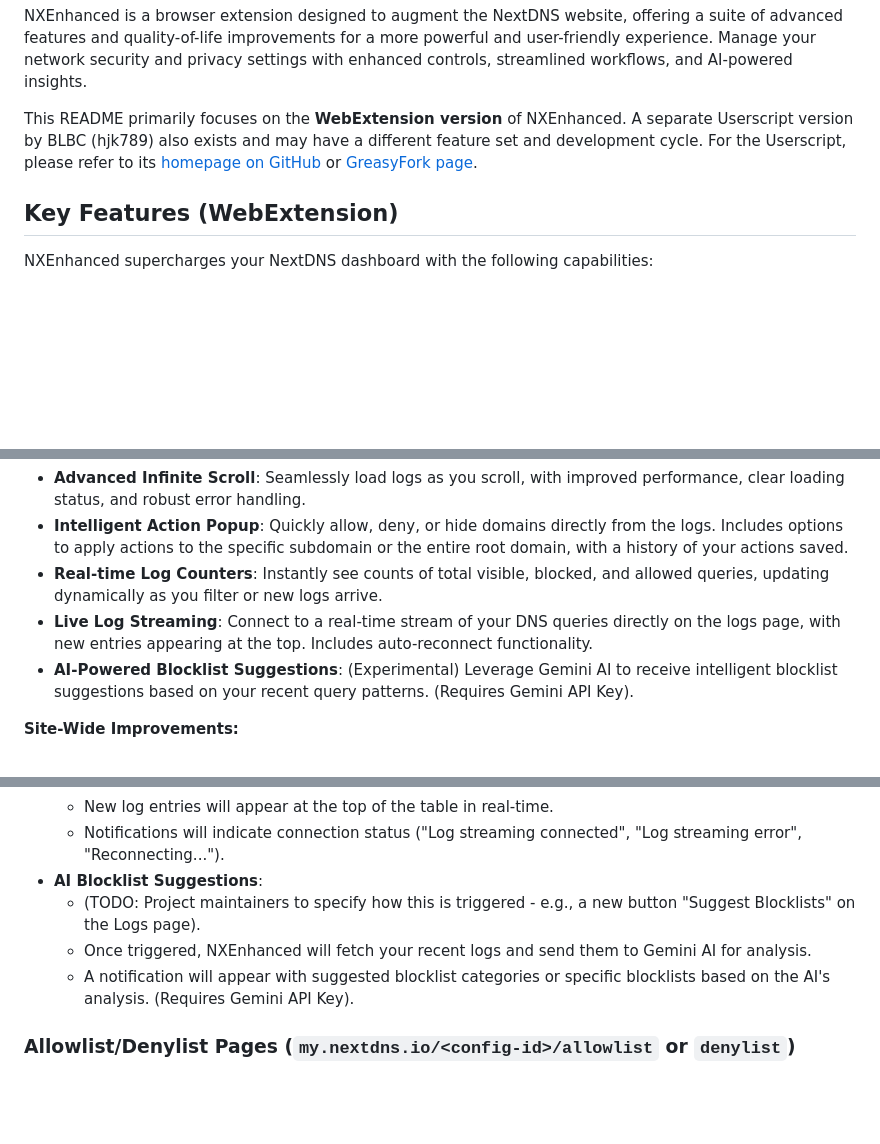
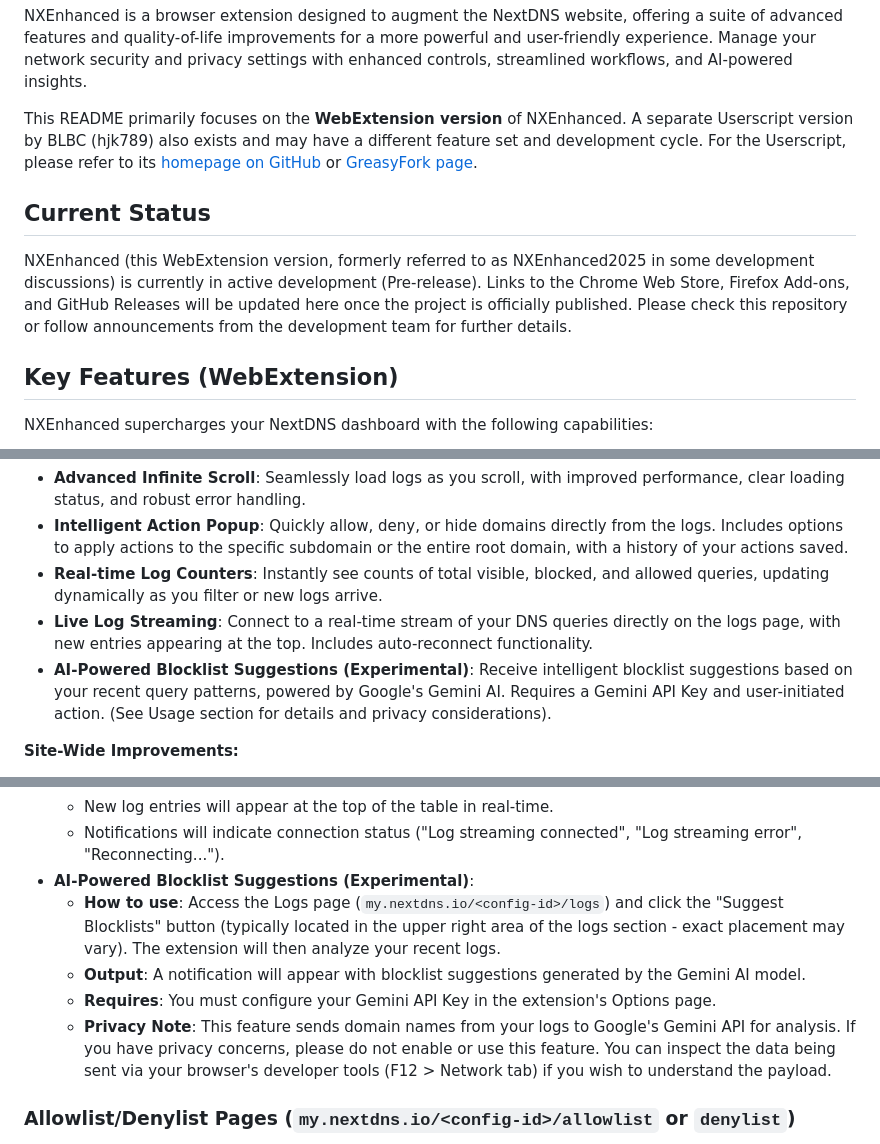
Before and after one commit to willbelove1/NXEnhanced2025, a Markdown page: README.md, 3 parts joined by grey strips. GitHub-like rendering; blank space fills up the shorter version.

```diff
--- a/README.md
+++ b/README.md
@@ -3,6 +3,10 @@
 NXEnhanced is a browser extension designed to augment the NextDNS website, offering a suite of advanced features and quality-of-life improvements for a more powerful and user-friendly experience. Manage your network security and privacy settings with enhanced controls, streamlined workflows, and AI-powered insights.
 
 This README primarily focuses on the **WebExtension version** of NXEnhanced. A separate Userscript version by BLBC (hjk789) also exists and may have a different feature set and development cycle. For the Userscript, please refer to its [homepage on GitHub](https://github.com/hjk789/NXEnhanced) or [GreasyFork page](https://greasyfork.org/en/scripts/408934-nx-enhanced).
+
+## Current Status
+
+NXEnhanced (this WebExtension version, formerly referred to as NXEnhanced2025 in some development discussions) is currently in active development (Pre-release). Links to the Chrome Web Store, Firefox Add-ons, and GitHub Releases will be updated here once the project is officially published. Please check this repository or follow announcements from the development team for further details.
 
 ## Key Features (WebExtension)
 
@@ -13,7 +17,7 @@ NXEnhanced supercharges your NextDNS dashboard with the following capabilities:
 *   **Intelligent Action Popup**: Quickly allow, deny, or hide domains directly from the logs. Includes options to apply actions to the specific subdomain or the entire root domain, with a history of your actions saved.
 *   **Real-time Log Counters**: Instantly see counts of total visible, blocked, and allowed queries, updating dynamically as you filter or new logs arrive.
 *   **Live Log Streaming**: Connect to a real-time stream of your DNS queries directly on the logs page, with new entries appearing at the top. Includes auto-reconnect functionality.
-*   **AI-Powered Blocklist Suggestions**: (Experimental) Leverage Gemini AI to receive intelligent blocklist suggestions based on your recent query patterns. (Requires Gemini API Key).
+*   **AI-Powered Blocklist Suggestions (Experimental)**: Receive intelligent blocklist suggestions based on your recent query patterns, powered by Google's Gemini AI. Requires a Gemini API Key and user-initiated action. (See Usage section for details and privacy considerations).
 
 **Site-Wide Improvements:**
 *   **Allowlist/Denylist Search**: Easily find specific domains within your allow and deny lists using a new search bar.
@@ -159,10 +163,11 @@ The Logs page receives the most significant enhancements:
     *   If enabled and correctly configured (API Key + Config ID), log streaming should start automatically when you visit the Logs page.
     *   New log entries will appear at the top of the table in real-time.
     *   Notifications will indicate connection status ("Log streaming connected", "Log streaming error", "Reconnecting...").
-*   **AI Blocklist Suggestions**:
-    *   (TODO: Project maintainers to specify how this is triggered - e.g., a new button "Suggest Blocklists" on the Logs page).
-    *   Once triggered, NXEnhanced will fetch your recent logs and send them to Gemini AI for analysis.
-    *   A notification will appear with suggested blocklist categories or specific blocklists based on the AI's analysis. (Requires Gemini API Key).
+*   **AI-Powered Blocklist Suggestions (Experimental)**:
+    *   **How to use**: Access the Logs page (`my.nextdns.io/<config-id>/logs`) and click the "Suggest Blocklists" button (typically located in the upper right area of the logs section - exact placement may vary). The extension will then analyze your recent logs.
+    *   **Output**: A notification will appear with blocklist suggestions generated by the Gemini AI model.
+    *   **Requires**: You must configure your Gemini API Key in the extension's Options page.
+    *   **Privacy Note**: This feature sends domain names from your logs to Google's Gemini API for analysis. If you have privacy concerns, please do not enable or use this feature. You can inspect the data being sent via your browser's developer tools (F12 > Network tab) if you wish to understand the payload.
 
 ### Allowlist/Denylist Pages (`my.nextdns.io/<config-id>/allowlist` or `denylist`)
 
```
Also changed, not shown: other parts of README.md (+35 -10 lines), CONTRIBUTING.md (added, +80 -0 lines).
